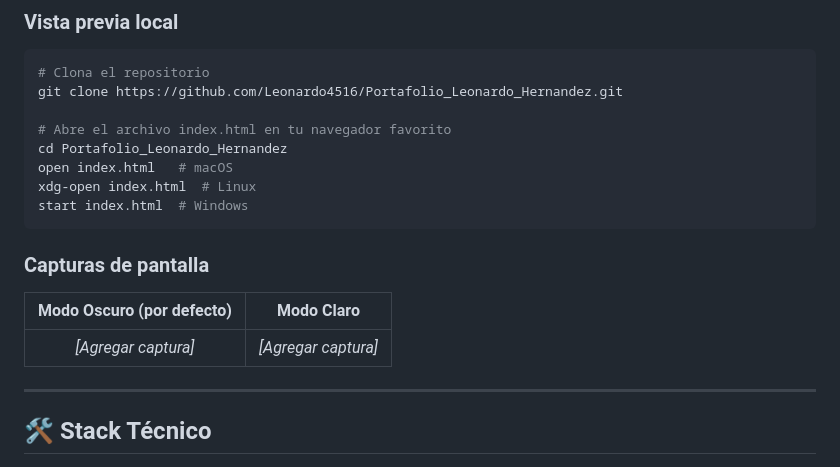
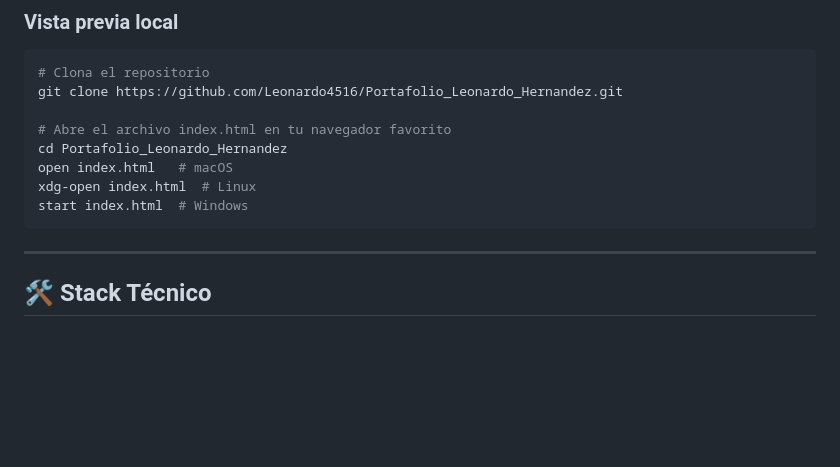
Before and after one commit to Leonardo4516/Portafolio_Leonardo_Hernandez, a Markdown page: README.md, the part around the change. Drawn GitHub-style; blank space fills up the shorter version.

Commit message:
Arreglos en README.
Removed the screenshots section from the README.

````diff
--- a/README.md
+++ b/README.md
@@ -66,13 +66,6 @@ open index.html   # macOS
 xdg-open index.html  # Linux
 start index.html  # Windows
 ```
-
-### Capturas de pantalla
-
-| Modo Oscuro (por defecto) | Modo Claro |
-|:---:|:---:|
-| *[Agregar captura]* | *[Agregar captura]* |
-
 ---
 
 ## 🛠 Stack Técnico
````
